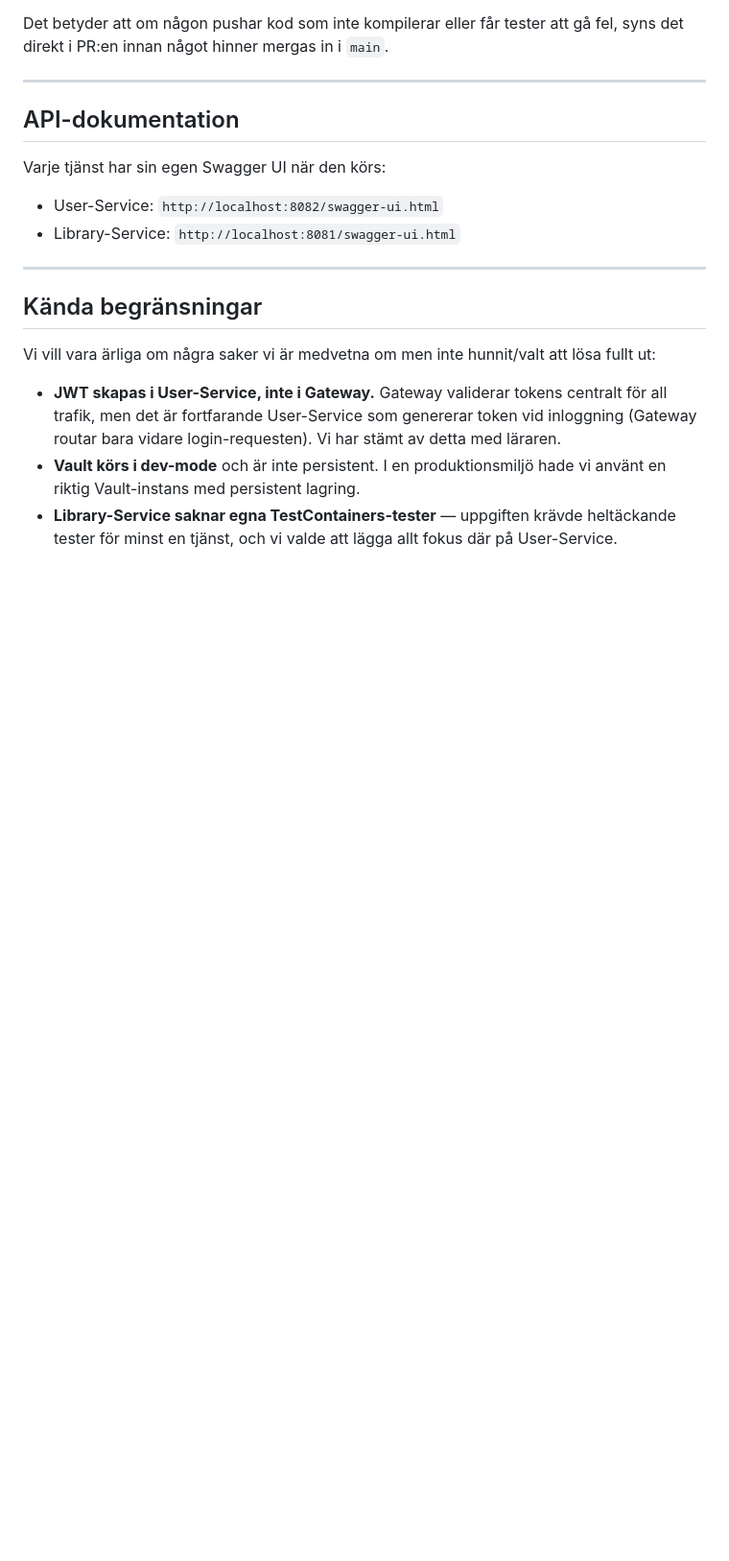
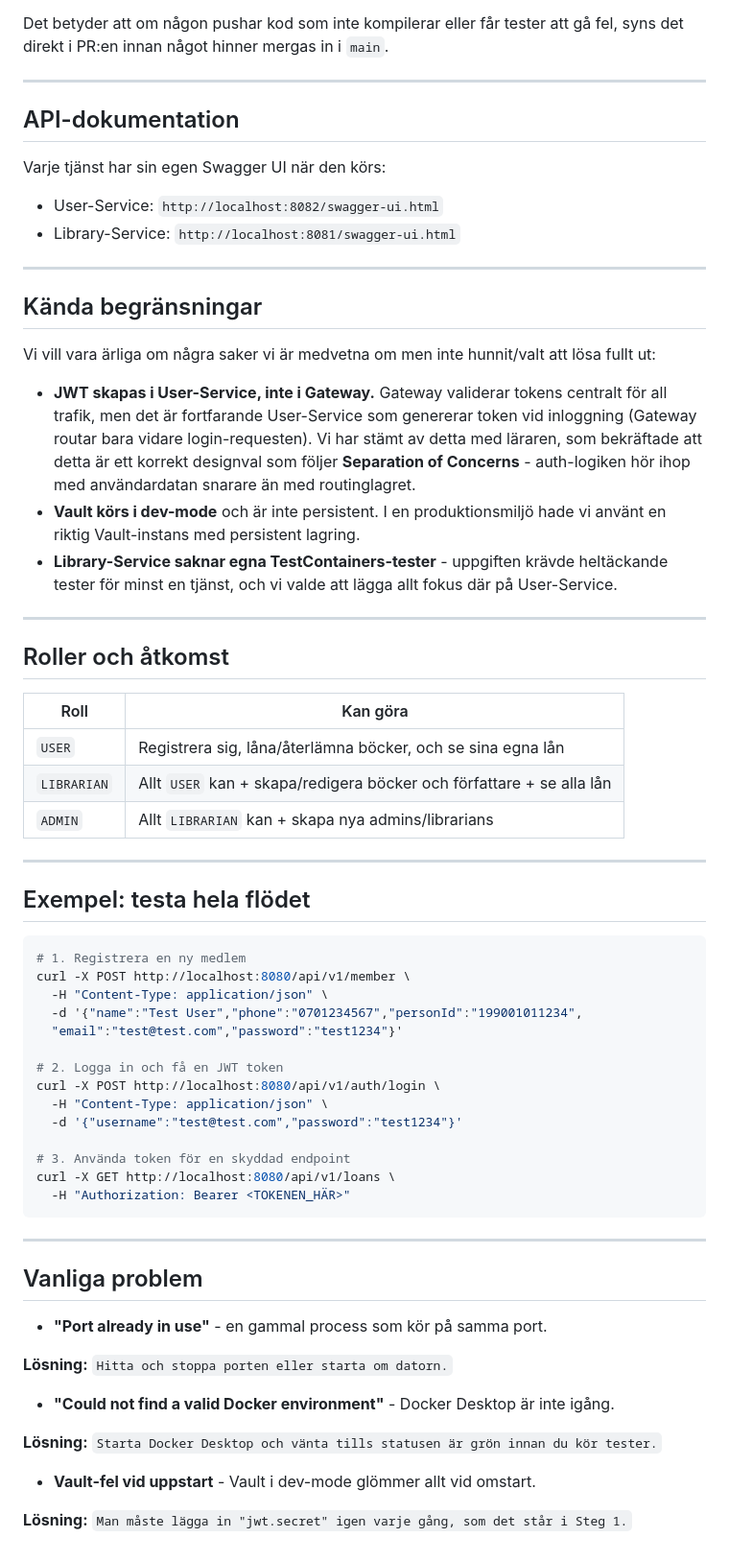
Before and after one commit to alexandersson98/microservices-arkitektur, a Markdown page: README.md, the part around one of its changes. Shown at 96% size. Rendered like a GitHub page; blank space fills up the shorter version.

````diff
--- a/README.md
+++ b/README.md
@@ -257,8 +267,57 @@ Vi vill vara ärliga om några saker vi är medvetna om men inte hunnit/valt att
 
 - **JWT skapas i User-Service, inte i Gateway.** Gateway validerar tokens centralt för all
   trafik, men det är fortfarande User-Service som genererar token vid inloggning (Gateway
-  routar bara vidare login-requesten). Vi har stämt av detta med läraren.
+  routar bara vidare login-requesten). Vi har stämt av detta med läraren, som bekräftade
+att detta är ett korrekt designval som följer **Separation of Concerns** - auth-logiken
+hör ihop med användardatan snarare än med routinglagret.
 - **Vault körs i dev-mode** och är inte persistent. I en produktionsmiljö hade vi använt en
   riktig Vault-instans med persistent lagring.
-- **Library-Service saknar egna TestContainers-tester** — uppgiften krävde heltäckande
+- **Library-Service saknar egna TestContainers-tester** - uppgiften krävde heltäckande
   tester för minst en tjänst, och vi valde att lägga allt fokus där på User-Service.
+
+---
+
+## Roller och åtkomst
+
+| Roll | Kan göra |
+|---|---|
+| `USER` | Registrera sig, låna/återlämna böcker, och se sina egna lån |
+| `LIBRARIAN` | Allt `USER` kan + skapa/redigera böcker och författare + se alla lån |
+| `ADMIN` | Allt `LIBRARIAN` kan + skapa nya admins/librarians |
+
+---
+
+## Exempel: testa hela flödet
+
+```bash
+# 1. Registrera en ny medlem
+curl -X POST http://localhost:8080/api/v1/member \
+  -H "Content-Type: application/json" \
+  -d '{"name":"Test User","phone":"0701234567","personId":"199001011234",
+  "email":"test@test.com","password":"test1234"}'
+
+# 2. Logga in och få en JWT token
+curl -X POST http://localhost:8080/api/v1/auth/login \
+  -H "Content-Type: application/json" \
+  -d '{"username":"test@test.com","password":"test1234"}'
+
+# 3. Använda token för en skyddad endpoint
+curl -X GET http://localhost:8080/api/v1/loans \
+  -H "Authorization: Bearer <TOKENEN_HÄR>"
+```
+
+---
+
+## Vanliga problem
+
+- **"Port already in use"** - en gammal process som kör på samma port.
+
+**Lösning:** `Hitta och stoppa porten eller starta om datorn.`
+
+- **"Could not find a valid Docker environment"** - Docker Desktop är inte igång.
+
+**Lösning:** `Starta Docker Desktop och vänta tills statusen är grön innan du kör tester.`
+
+- **Vault-fel vid uppstart** - Vault i dev-mode glömmer allt vid omstart.
+
+**Lösning:** `Man måste lägga in "jwt.secret" igen varje gång, som det står i Steg 1.`
````
Also changed, not shown: other parts of README.md (+32 -22 lines).
